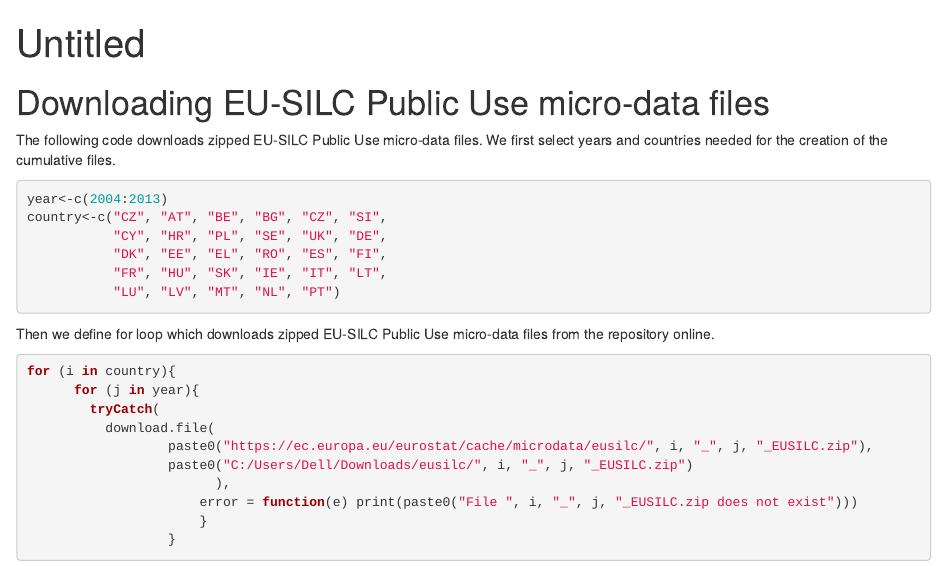
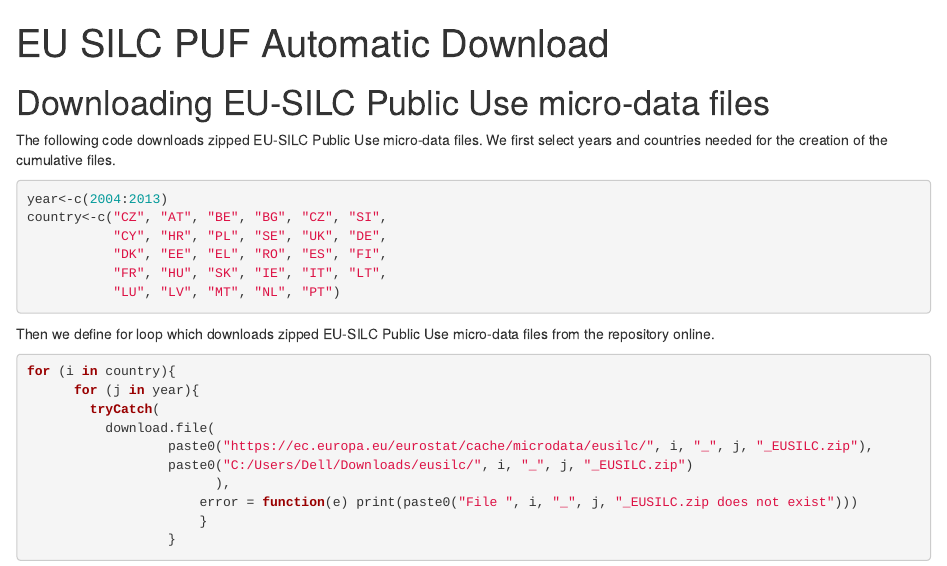
Before and after one commit to Zbignevgricevic/Eurostat-Public-Use-Files, an R Markdown document (EU SILC PUF Automatic Download.Rmd): the page in a window 1100 px wide, from its top. Rendered offline with R 4.5, knitr and Pandoc, with nearby package versions.

Commit message:
Update EU SILC PUF Automatic Download.Rmd

```diff
--- a/EU SILC PUF Automatic Download.Rmd
+++ b/EU SILC PUF Automatic Download.Rmd
@@ -1,5 +1,5 @@
 ---
-title: "Untitled"
+title: "EU SILC PUF Automatic Download"
 output: html_document
 ---
 
```
